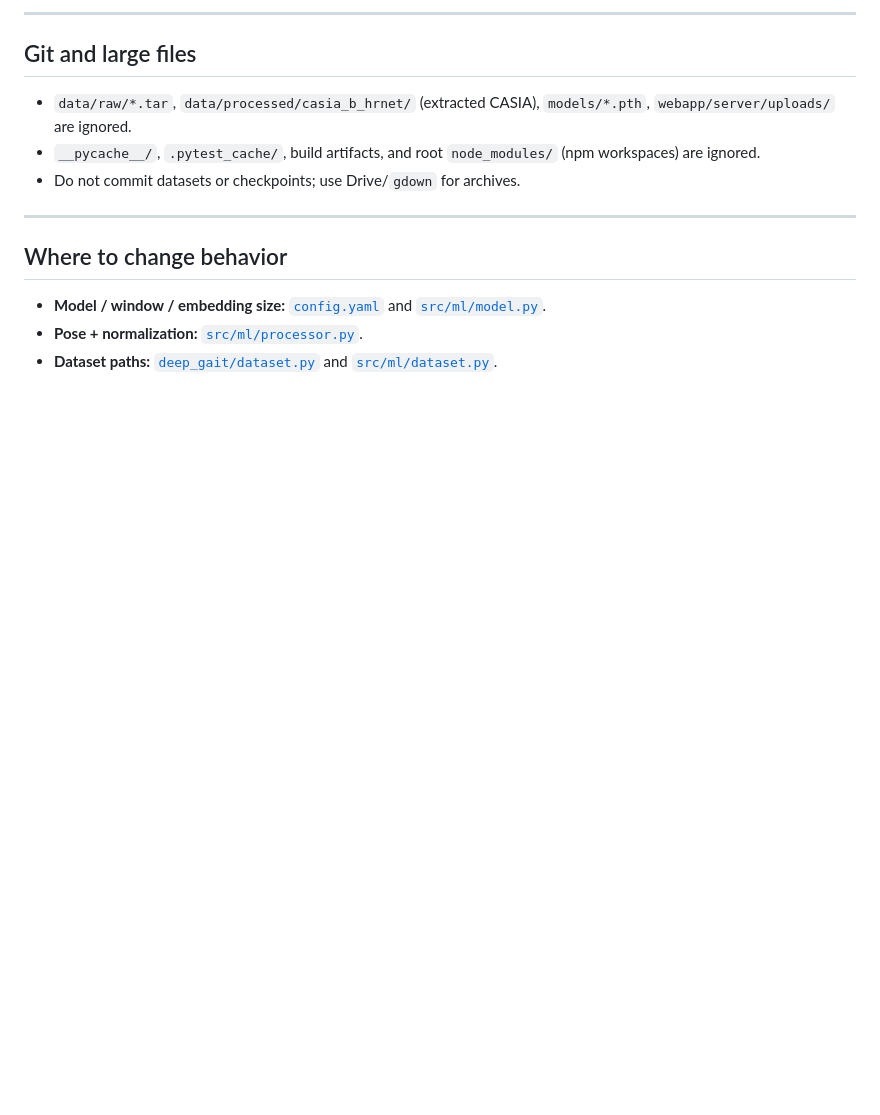
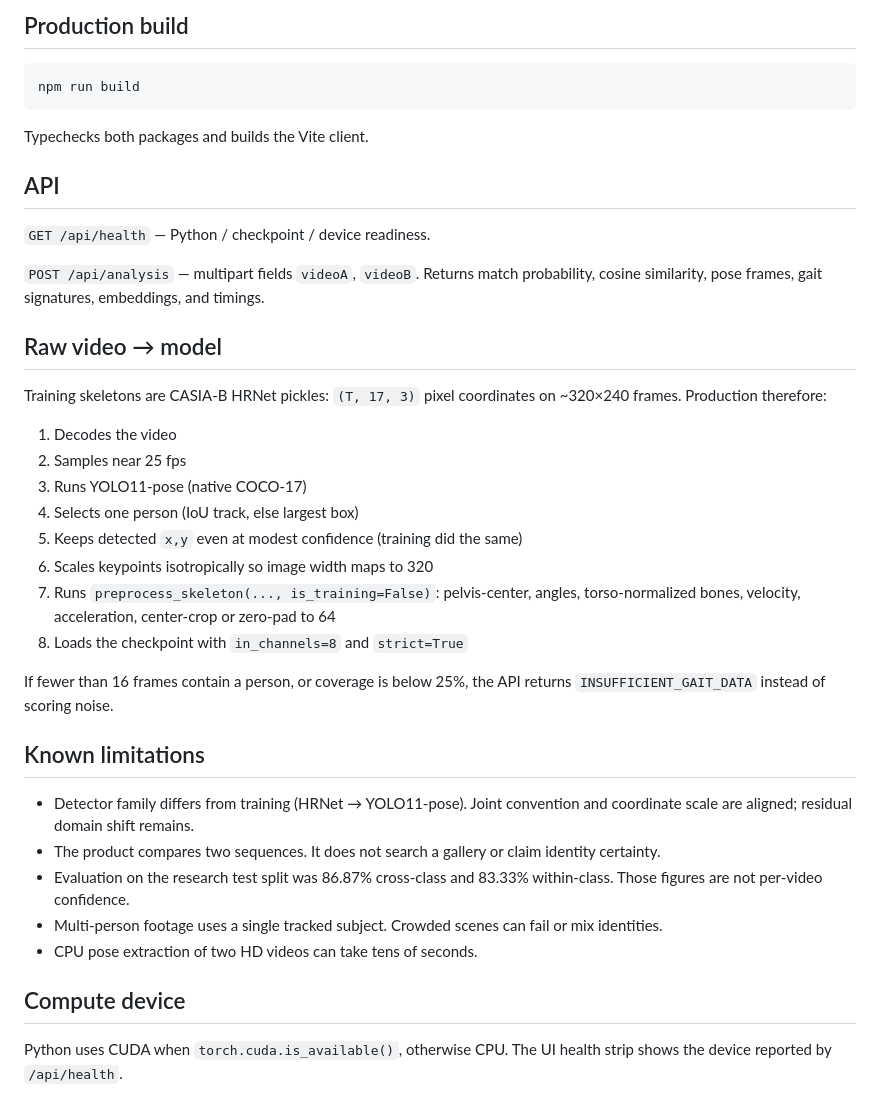
Before and after one commit to danielsaggir/deep-gait, a Markdown page: README.md, the part around one of its changes. Drawn GitHub-style; blank space fills up the shorter version.

````diff
--- a/README.md
+++ b/README.md
@@ -171,17 +94,42 @@ pytest tests/ -q
 ```
 
----
+## Production build
 
-## Git and large files
+```bash
+npm run build
+```
 
-- `data/raw/*.tar`, `data/processed/casia_b_hrnet/` (extracted CASIA), `models/*.pth`, `webapp/server/uploads/` are ignored.
-- `__pycache__/`, `.pytest_cache/`, build artifacts, and root `node_modules/` (npm workspaces) are ignored.
-- Do not commit datasets or checkpoints; use Drive/`gdown` for archives.
+Typechecks both packages and builds the Vite client.
 
----
+## API
 
-## Where to change behavior
+`GET /api/health` — Python / checkpoint / device readiness.
 
-- **Model / window / embedding size:** [`config.yaml`](config.yaml) and [`src/ml/model.py`](src/ml/model.py).
-- **Pose + normalization:** [`src/ml/processor.py`](src/ml/processor.py).
-- **Dataset paths:** [`deep_gait/dataset.py`](deep_gait/dataset.py) and [`src/ml/dataset.py`](src/ml/dataset.py).
+`POST /api/analysis` — multipart fields `videoA`, `videoB`. Returns match probability, cosine similarity, pose frames, gait signatures, embeddings, and timings.
+
+## Raw video → model
+
+Training skeletons are CASIA-B HRNet pickles: `(T, 17, 3)` pixel coordinates on ~320×240 frames. Production therefore:
+
+1. Decodes the video
+2. Samples near 25 fps
+3. Runs YOLO11-pose (native COCO-17)
+4. Selects one person (IoU track, else largest box)
+5. Keeps detected `x,y` even at modest confidence (training did the same)
+6. Scales keypoints isotropically so image width maps to 320
+7. Runs `preprocess_skeleton(..., is_training=False)`: pelvis-center, angles, torso-normalized bones, velocity, acceleration, center-crop or zero-pad to 64
+8. Loads the checkpoint with `in_channels=8` and `strict=True`
+
+If fewer than 16 frames contain a person, or coverage is below 25%, the API returns `INSUFFICIENT_GAIT_DATA` instead of scoring noise.
+
+## Known limitations
+
+- Detector family differs from training (HRNet → YOLO11-pose). Joint convention and coordinate scale are aligned; residual domain shift remains.
+- The product compares two sequences. It does not search a gallery or claim identity certainty.
+- Evaluation on the research test split was 86.87% cross-class and 83.33% within-class. Those figures are not per-video confidence.
+- Multi-person footage uses a single tracked subject. Crowded scenes can fail or mix identities.
+- CPU pose extraction of two HD videos can take tens of seconds.
+
+## Compute device
+
+Python uses CUDA when `torch.cuda.is_available()`, otherwise CPU. The UI health strip shows the device reported by `/api/health`.
````
Also changed, not shown: other parts of README.md (+67 -144 lines).
